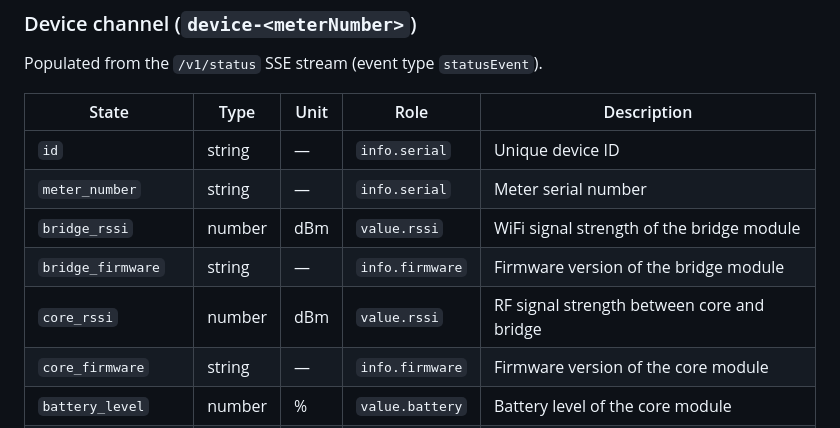
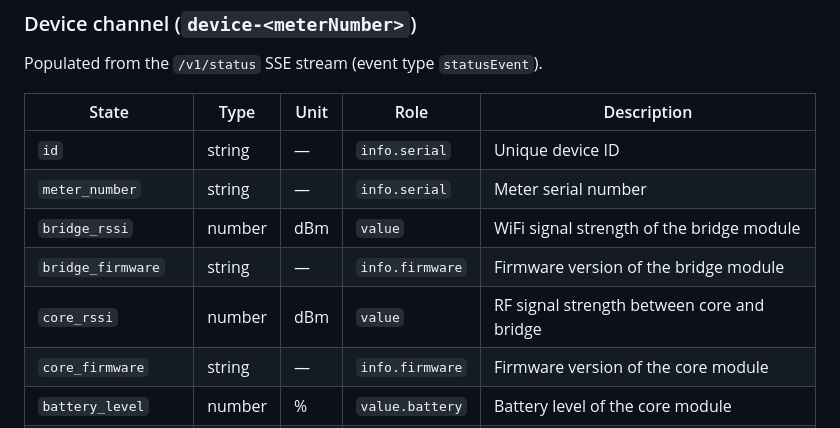
Before and after one commit to torben-iometer/ioBroker.iometer, a Markdown page: README.md, the part around the change. Drawn GitHub-style.

Commit message:
update docu

```diff
--- a/README.md
+++ b/README.md
@@ -73,9 +73,9 @@ Populated from the `/v1/status` SSE stream (event type `statusEvent`).
 |---|---|---|---|---|
 | `id` | string | — | `info.serial` | Unique device ID |
 | `meter_number` | string | — | `info.serial` | Meter serial number |
-| `bridge_rssi` | number | dBm | `value.rssi` | WiFi signal strength of the bridge module |
+| `bridge_rssi` | number | dBm | `value` | WiFi signal strength of the bridge module |
 | `bridge_firmware` | string | — | `info.firmware` | Firmware version of the bridge module |
-| `core_rssi` | number | dBm | `value.rssi` | RF signal strength between core and bridge |
+| `core_rssi` | number | dBm | `value` | RF signal strength between core and bridge |
 | `core_firmware` | string | — | `info.firmware` | Firmware version of the core module |
 | `battery_level` | number | % | `value.battery` | Battery level of the core module |
 | `power_status` | string | — | `info.status` | Power supply status (e.g. `wired`, `battery`) |
```
